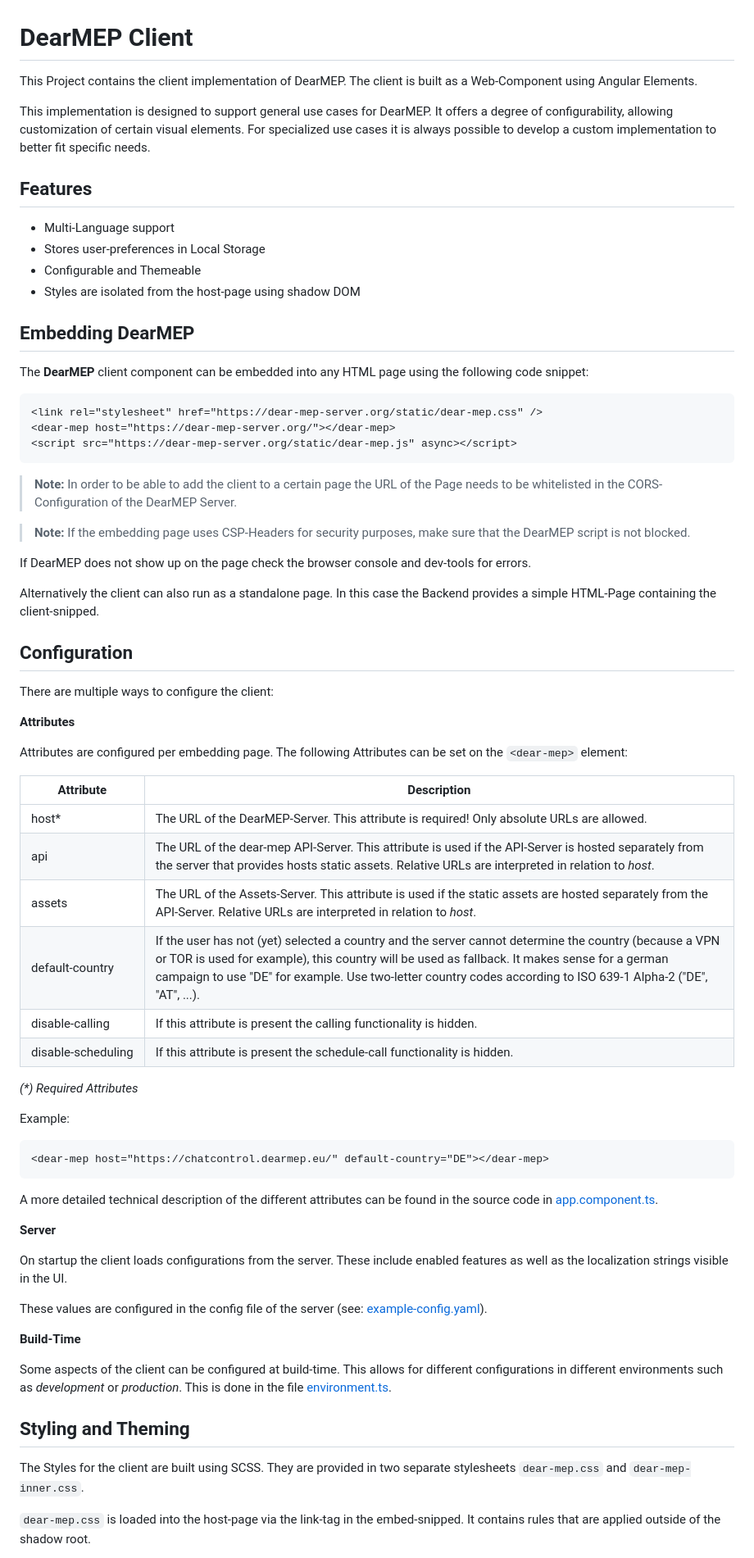
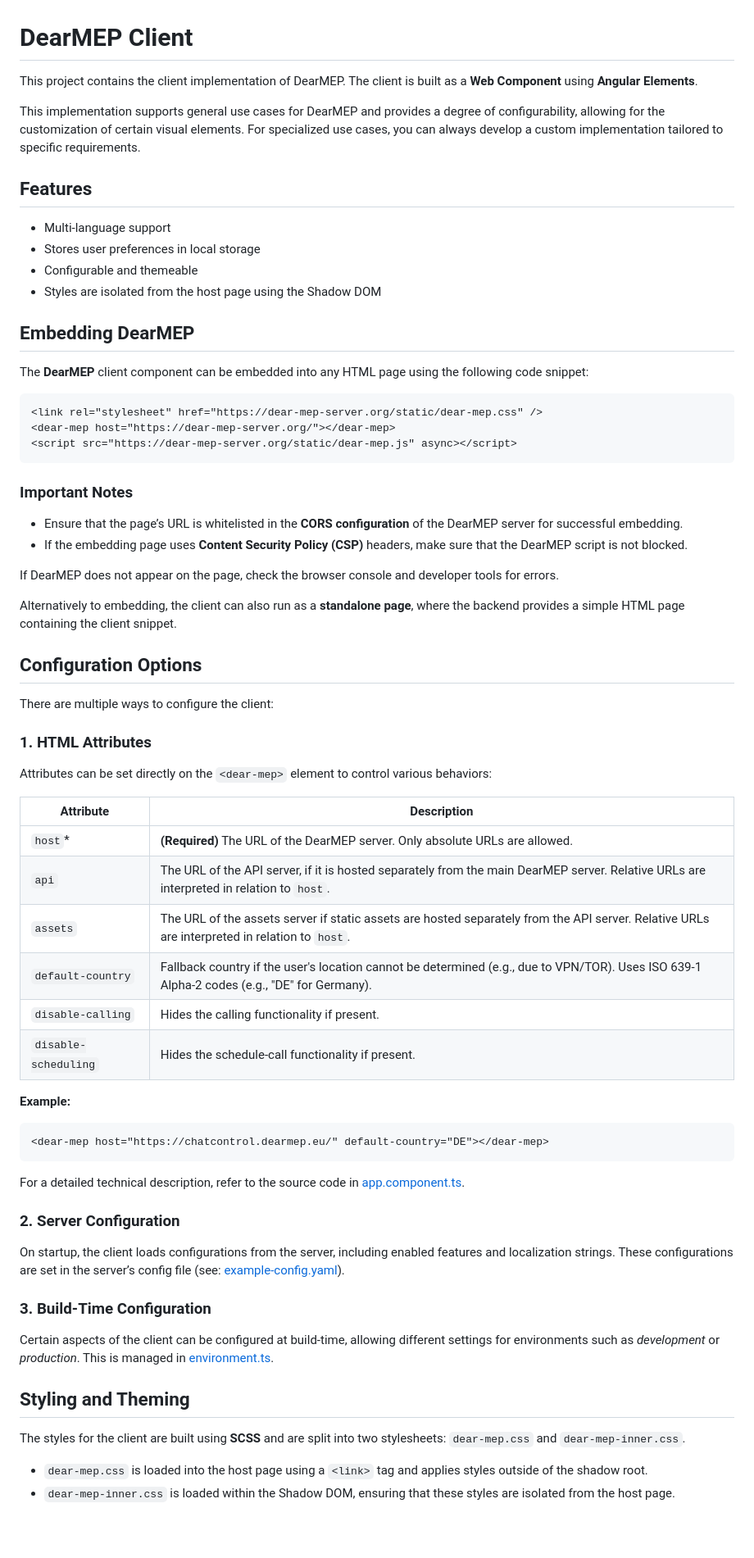
Before and after one commit to filip1/dearmep, a Markdown page: client/README.md, the part around one of its changes. Shown at 82% size. Rendered like a GitHub page; blank space fills up the shorter version.

Commit message:
improved readme

````diff
--- a/client/README.md
+++ b/client/README.md
@@ -1,15 +1,15 @@
 # DearMEP Client
 
-This Project contains the client implementation of DearMEP. The client is built as a Web-Component using Angular Elements.
+This project contains the client implementation of DearMEP. The client is built as a **Web Component** using **Angular Elements**.
 
-This implementation is designed to support general use cases for DearMEP. It offers a degree of configurability, allowing customization of certain visual elements. For specialized use cases it is always possible to develop a custom implementation to better fit specific needs.
+This implementation supports general use cases for DearMEP and provides a degree of configurability, allowing for the customization of certain visual elements. For specialized use cases, you can always develop a custom implementation tailored to specific requirements.
 
 ## Features
 
-- Multi-Language support
-- Stores user-preferences in Local Storage
-- Configurable and Themeable
-- Styles are isolated from the host-page using shadow DOM
+- Multi-language support
+- Stores user preferences in local storage
+- Configurable and themeable
+- Styles are isolated from the host page using the Shadow DOM
 
 ## Embedding DearMEP
 
@@ -21,59 +21,50 @@ The **DearMEP** client component can be embedded into any HTML page using the fo
 <script src="https://dear-mep-server.org/static/dear-mep.js" async></script>
 ```
 
-> **Note:**
-> In order to be able to add the client to a certain page the URL of the Page needs to be whitelisted in the CORS-Configuration of the DearMEP Server.
+### Important Notes
+- Ensure that the page’s URL is whitelisted in the **CORS configuration** of the DearMEP server for successful embedding.
+- If the embedding page uses **Content Security Policy (CSP)** headers, make sure that the DearMEP script is not blocked.
 
-> **Note:**
-> If the embedding page uses CSP-Headers for security purposes, make sure that the DearMEP script is not blocked.
+If DearMEP does not appear on the page, check the browser console and developer tools for errors.
 
-If DearMEP does not show up on the page check the browser console and dev-tools for errors.
+Alternatively to embedding, the client can also run as a **standalone page**, where the backend provides a simple HTML page containing the client snippet.
 
-Alternatively the client can also run as a standalone page. In this case the Backend provides a simple HTML-Page containing the client-snipped.
-
-## Configuration
+## Configuration Options
 
 There are multiple ways to configure the client:
 
-**Attributes**
+### 1. HTML Attributes
 
-Attributes are configured per embedding page. The following Attributes can be set on the `<dear-mep>` element:
+Attributes can be set directly on the `<dear-mep>` element to control various behaviors:
 
+| Attribute               | Description                                                                                                                                                                                   |
+| ----------------------- | --------------------------------------------------------------------------------------------------------------------------------------------------------------------------------------------- |
+| `host`*                 | **(Required)** The URL of the DearMEP server. Only absolute URLs are allowed.                                                                                                                 |
+| `api`                   | The URL of the API server, if it is hosted separately from the main DearMEP server. Relative URLs are interpreted in relation to `host`.                                                      |
+| `assets`                | The URL of the assets server if static assets are hosted separately from the API server. Relative URLs are interpreted in relation to `host`.                                                |
+| `default-country`       | Fallback country if the user's location cannot be determined (e.g., due to VPN/TOR). Uses ISO 639-1 Alpha-2 codes (e.g., "DE" for Germany).                                                   |
+| `disable-calling`       | Hides the calling functionality if present.                                                                                                                                                   |
+| `disable-scheduling`    | Hides the schedule-call functionality if present.                                                                                                                                             |
 
-| Attribute | Description |
-| --------- | ----------- |
-| host\*                   | The URL of the DearMEP-Server. This attribute is required! Only absolute URLs are allowed. |
-| api                      | The URL of the dear-mep API-Server. This attribute is used if the API-Server is hosted separately from the server that provides hosts static assets. Relative URLs are interpreted in relation to *host*.                                                                                                                |
-| assets                   | The URL of the Assets-Server. This attribute is used if the static assets are hosted separately from the API-Server. Relative URLs are interpreted in relation to *host*.                                                                                                                                                |
-| default&#8209;country    | If the user has not (yet) selected a country and the server cannot determine the country (because a VPN or TOR is used for example), this country will be used as fallback. It makes sense for a german campaign to use "DE" for example. Use two-letter country codes according to ISO 639-1 Alpha-2 ("DE", "AT", ...). |
-| disable&#8209;calling    | If this attribute is present the calling functionality is hidden.                                                                                                                                                                                                                                                        |
-| disable&#8209;scheduling | If this attribute is present the schedule-call functionality is hidden.                                                                                                                                                                                                                                                  |
-
-
-*(\*) Required Attributes*
-
-Example:
-
+**Example:**
 ```html
 <dear-mep host="https://chatcontrol.dearmep.eu/" default-country="DE"></dear-mep>
 ```
 
-A more detailed technical description of the different attributes can be found in the source code in [app.component.ts](../client/src/app/app.component.ts).
+For a detailed technical description, refer to the source code in [app.component.ts](../client/src/app/app.component.ts).
 
-**Server**
+### 2. Server Configuration
 
-On startup the client loads configurations from the server. These include enabled features as well as the localization strings visible in the UI.
+On startup, the client loads configurations from the server, including enabled features and localization strings. These configurations are set in the server’s config file (see: [example-config.yaml](../server/dearmep/example-config.yaml)).
 
-These values are configured in the config file of the server (see: [example-config.yaml](../server/dearmep/example-config.yaml)).
+### 3. Build-Time Configuration
 
-**Build-Time**
-
-Some aspects of the client can be configured at build-time. This allows for different configurations in different environments such as *development* or *production*. This is done in the file [environment.ts](client/src/environments/environment.ts).
+Certain aspects of the client can be configured at build-time, allowing different settings for environments such as *development* or *production*. This is managed in [environment.ts](client/src/environments/environment.ts).
 
 ## Styling and Theming
 
-The Styles for the client are built using SCSS. They are provided in two separate stylesheets `dear-mep.css` and `dear-mep-inner.css`.
+The styles for the client are built using **SCSS** and are split into two stylesheets: `dear-mep.css` and `dear-mep-inner.css`.
 
-`dear-mep.css` is loaded into the host-page via the link-tag in the embed-snipped. It
-contains rules that are applied outside of the shadow root.
+- `dear-mep.css` is loaded into the host page using a `<link>` tag and applies styles outside of the shadow root.
+- `dear-mep-inner.css` is loaded within the Shadow DOM, ensuring that these styles are isolated from the host page.
 
````
Also changed, not shown: other parts of client/README.md (+24 -25 lines).
